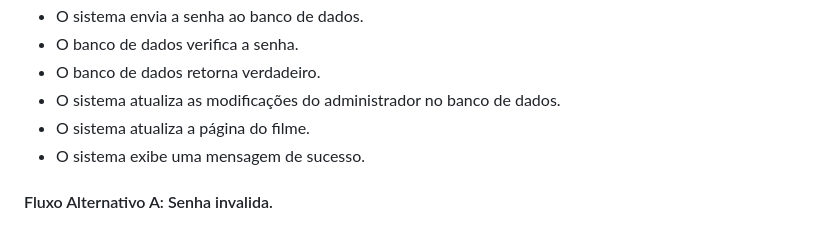
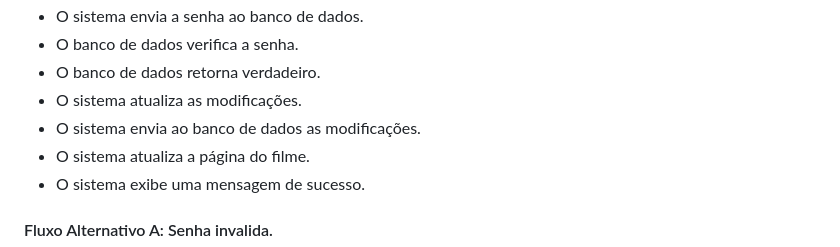
Before and after one commit to cp2-dc-info-projeto-final/capiflix, a Markdown page: pasta_teste/Casos de uso.md, the part around the change. Rendered like a GitHub page.

```diff
--- a/pasta_teste/Casos de uso.md
+++ b/pasta_teste/Casos de uso.md
@@ -192,7 +192,8 @@
 - O sistema envia a senha ao banco de dados.
 - O banco de dados verifica a senha.
 - O banco de dados retorna verdadeiro.
-- O sistema atualiza as modificações do administrador no banco de dados.
+- O sistema atualiza as modificações.
+- O sistema envia ao banco de dados as modificações.
 - O sistema atualiza a página do filme.
 - O sistema exibe uma mensagem de sucesso.
 #### Fluxo Alternativo A: Senha invalida.
```
